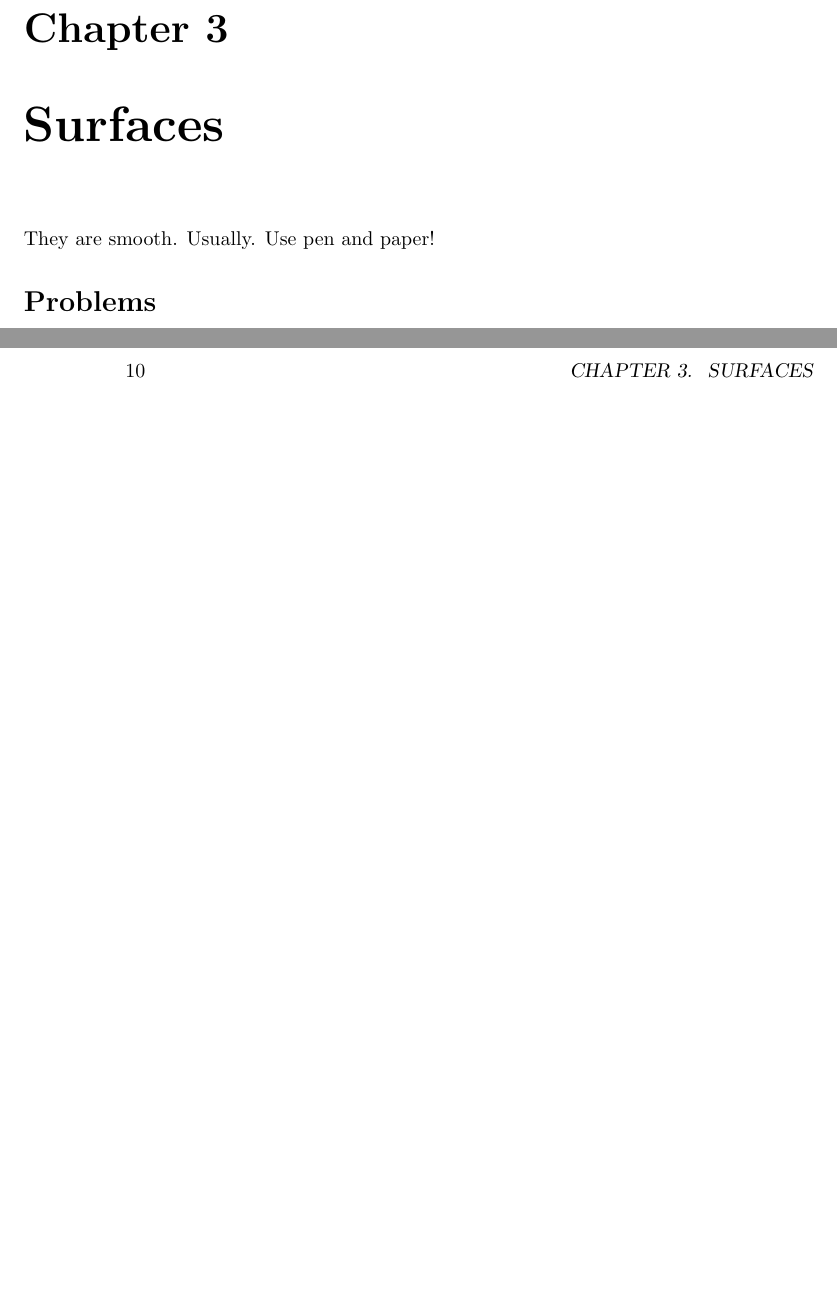
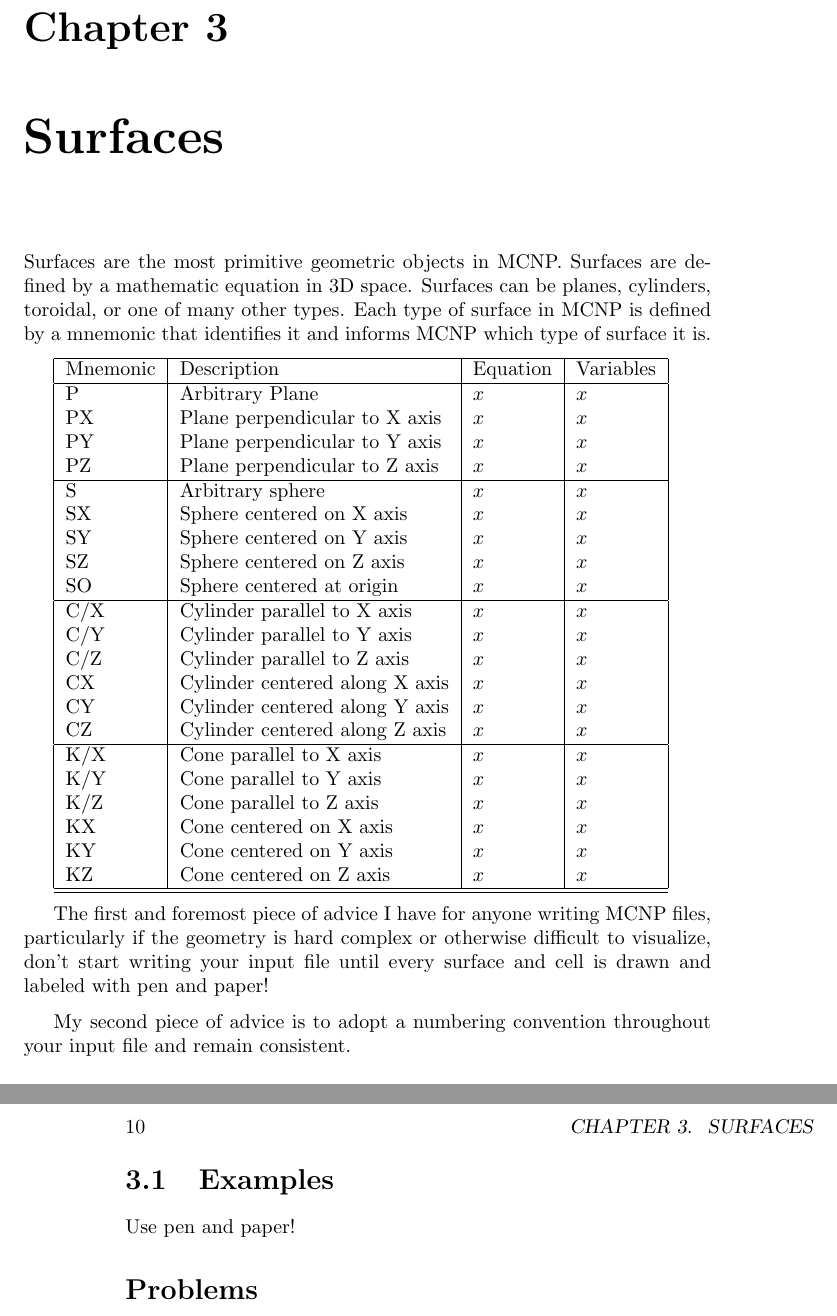
Before and after one commit to eNorris/mcnpdocprep, a LaTeX book (doc_v1.tex): two parts of pages 9 and 10 of 25, joined at a grey line, cut so that both start at the same text, the shorter picture padded with empty space. Compiled offline with pdfLaTeX.

Commit message:
Started making the surface table

```diff
--- a/doc_v1.tex
+++ b/doc_v1.tex
@@ -48,5 +52,38 @@ This chapter will do two things; first it will go over the overall structure of
 \chapter{Surfaces}
-They are smooth. Usually.
+Surfaces are the most primitive geometric objects in MCNP. Surfaces are defined by a mathematic equation in 3D space. Surfaces can be planes, cylinders, toroidal, or one of many other types. Each type of surface in MCNP is defined by a mnemonic that identifies it and informs MCNP which type of surface it is.
+
+\begin{tabular}{ |l|l|l|l| }
+  \hline
+  Mnemonic & Description & Equation & Variables  \\ \hline
+  P & Arbitrary Plane & $x$ & $x$ \\
+  PX & Plane perpendicular to X axis & $x$ & $x$ \\
+  PY & Plane perpendicular to Y axis & $x$ & $x$ \\
+  PZ & Plane perpendicular to Z axis & $x$ & $x$ \\ \hline
+  S  & Arbitrary sphere & $x$ & $x$ \\
+  SX  & Sphere centered on X axis & $x$ & $x$ \\
+  SY  & Sphere centered on Y axis & $x$ & $x$ \\
+  SZ  & Sphere centered on Z axis & $x$ & $x$ \\
+  SO  & Sphere centered at origin & $x$ & $x$ \\ \hline
+  C/X & Cylinder parallel to X axis & $x$ & $x$ \\
+  C/Y & Cylinder parallel to Y axis & $x$ & $x$ \\
+  C/Z & Cylinder parallel to Z axis & $x$ & $x$ \\
+  CX & Cylinder centered along X axis & $x$ & $x$ \\
+  CY & Cylinder centered along Y axis & $x$ & $x$ \\
+  CZ & Cylinder centered along Z axis & $x$ & $x$ \\ \hline
+  K/X & Cone parallel to X axis & $x$ & $x$ \\
+  K/Y & Cone parallel to Y axis & $x$ & $x$ \\
+  K/Z & Cone parallel to Z axis & $x$ & $x$ \\
+  KX & Cone centered on X axis & $x$ & $x$ \\
+  KY & Cone centered on Y axis & $x$ & $x$ \\
+  KZ & Cone centered on Z axis & $x$ & $x$ \\ \hline
+  \hline
+\end{tabular}
+
+The first and foremost piece of advice I have for anyone writing MCNP files, particularly if the geometry is hard complex or otherwise difficult to visualize, don't start writing your input file until every surface and cell is drawn and labeled with pen and paper!
+
+My second piece of advice is to adopt a numbering convention throughout your input file and remain consistent.
+
+\section{Examples}
 Use pen and paper!
 
 \section*{Problems}
```
Also changed, not shown: doc_v1.pdf, doc_v1.tex (8 more changed lines).
